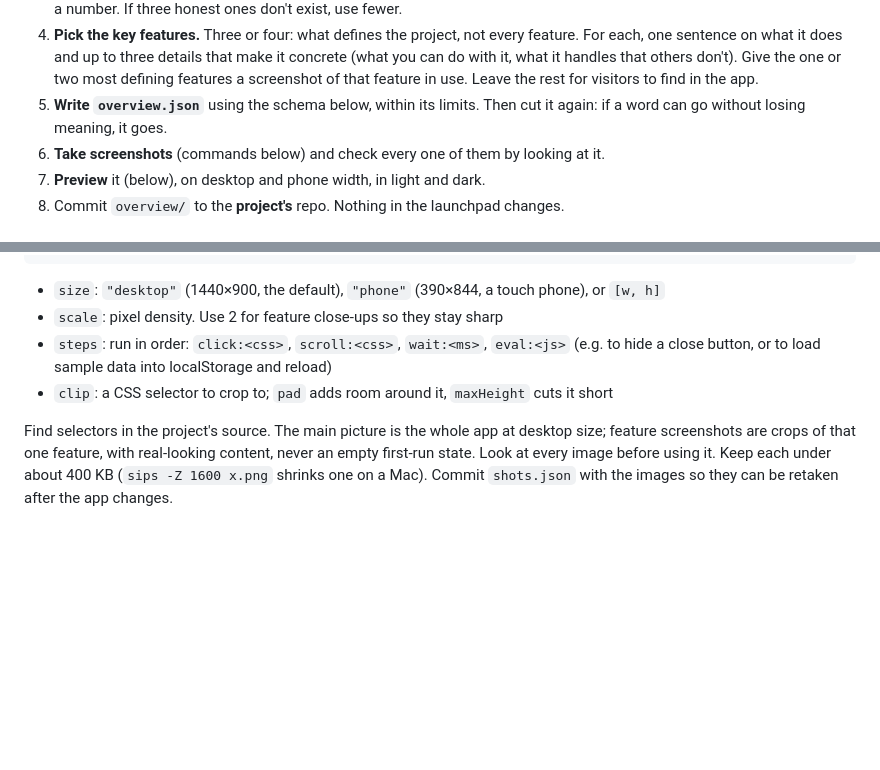
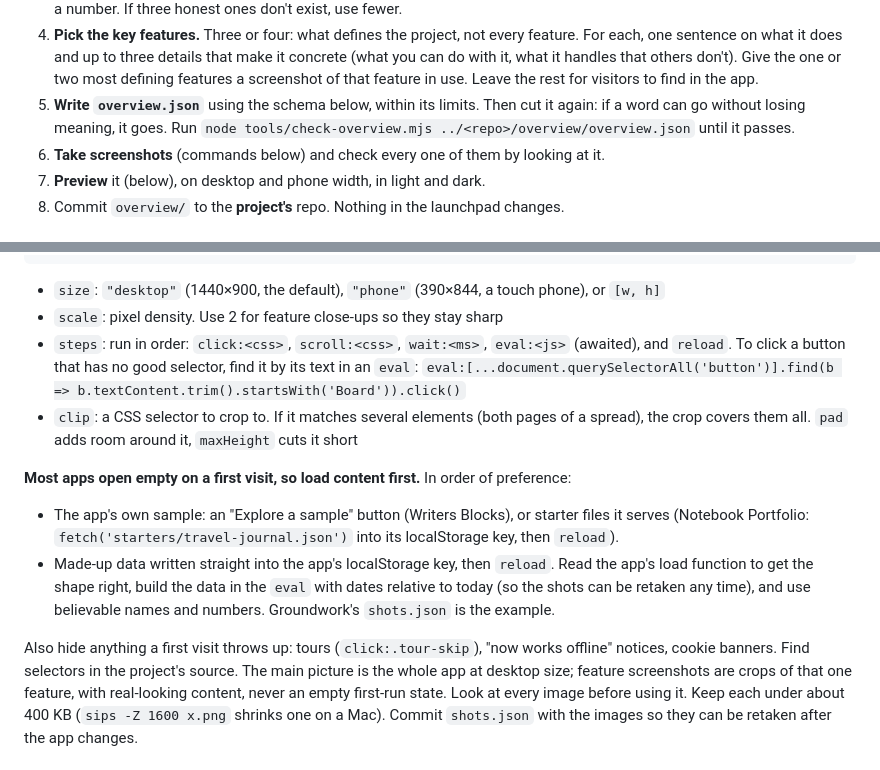
Before and after one commit to jkw2lo/jens_launchpad, a Markdown page: OVERVIEW.md, 2 parts joined by grey strips. Rendered like a GitHub page; blank space fills up the shorter version.

Commit message:
OVERVIEW.md: the checker, reload and text clicks, loading sample data
Co-Authored-By: Claude Opus 5.5 <noreply@anthropic.com>

```diff
--- a/OVERVIEW.md
+++ b/OVERVIEW.md
@@ -44,7 +44,8 @@ When asked to "make the overview for <project>":
    can do with it, what it handles that others don't). Give the one or two most defining
    features a screenshot of that feature in use. Leave the rest for visitors to find in the app.
 5. **Write `overview.json`** using the schema below, within its limits. Then cut it again:
-   if a word can go without losing meaning, it goes.
+   if a word can go without losing meaning, it goes. Run
+   `node tools/check-overview.mjs ../<repo>/overview/overview.json` until it passes.
 6. **Take screenshots** (commands below) and check every one of them by looking at it.
 7. **Preview** it (below), on desktop and phone width, in light and dark.
 8. Commit `overview/` to the **project's** repo. Nothing in the launchpad changes.
@@ -120,11 +121,23 @@ node tools/shoot.mjs ../<repo>/overview/shots.json
 
 - `size`: `"desktop"` (1440×900, the default), `"phone"` (390×844, a touch phone), or `[w, h]`
 - `scale`: pixel density. Use 2 for feature close-ups so they stay sharp
-- `steps`: run in order: `click:<css>`, `scroll:<css>`, `wait:<ms>`, `eval:<js>` (e.g. to hide a
-  close button, or to load sample data into localStorage and reload)
-- `clip`: a CSS selector to crop to; `pad` adds room around it, `maxHeight` cuts it short
+- `steps`: run in order: `click:<css>`, `scroll:<css>`, `wait:<ms>`, `eval:<js>` (awaited), and
+  `reload`. To click a button that has no good selector, find it by its text in an `eval`:
+  `eval:[...document.querySelectorAll('button')].find(b => b.textContent.trim().startsWith('Board')).click()`
+- `clip`: a CSS selector to crop to. If it matches several elements (both pages of a spread),
+  the crop covers them all. `pad` adds room around it, `maxHeight` cuts it short
 
-Find selectors in the project's source. The main picture is the whole app at desktop size; feature
+**Most apps open empty on a first visit, so load content first.** In order of preference:
+
+- The app's own sample: an "Explore a sample" button (Writers Blocks), or starter files it serves
+  (Notebook Portfolio: `fetch('starters/travel-journal.json')` into its localStorage key, then `reload`).
+- Made-up data written straight into the app's localStorage key, then `reload`. Read the app's
+  load function to get the shape right, build the data in the `eval` with dates relative to
+  today (so the shots can be retaken any time), and use believable names and numbers.
+  Groundwork's `shots.json` is the example.
+
+Also hide anything a first visit throws up: tours (`click:.tour-skip`), "now works offline"
+notices, cookie banners. Find selectors in the project's source. The main picture is the whole app at desktop size; feature
 screenshots are crops of that one feature, with real-looking content, never an empty first-run
 state. Look at every image before using it. Keep each under about 400 KB (`sips -Z 1600 x.png`
 shrinks one on a Mac). Commit `shots.json` with the images so they can be retaken after the
```
